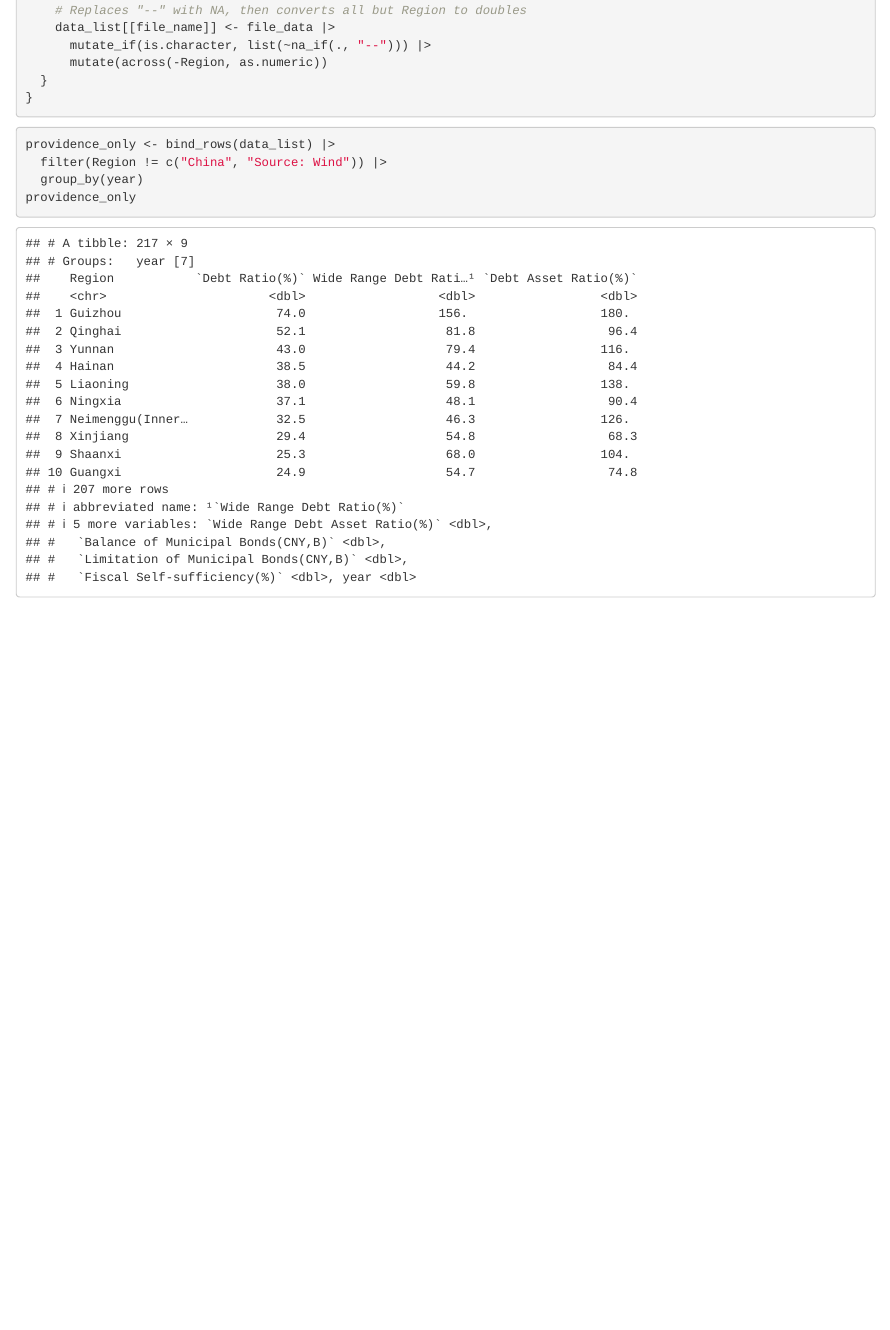
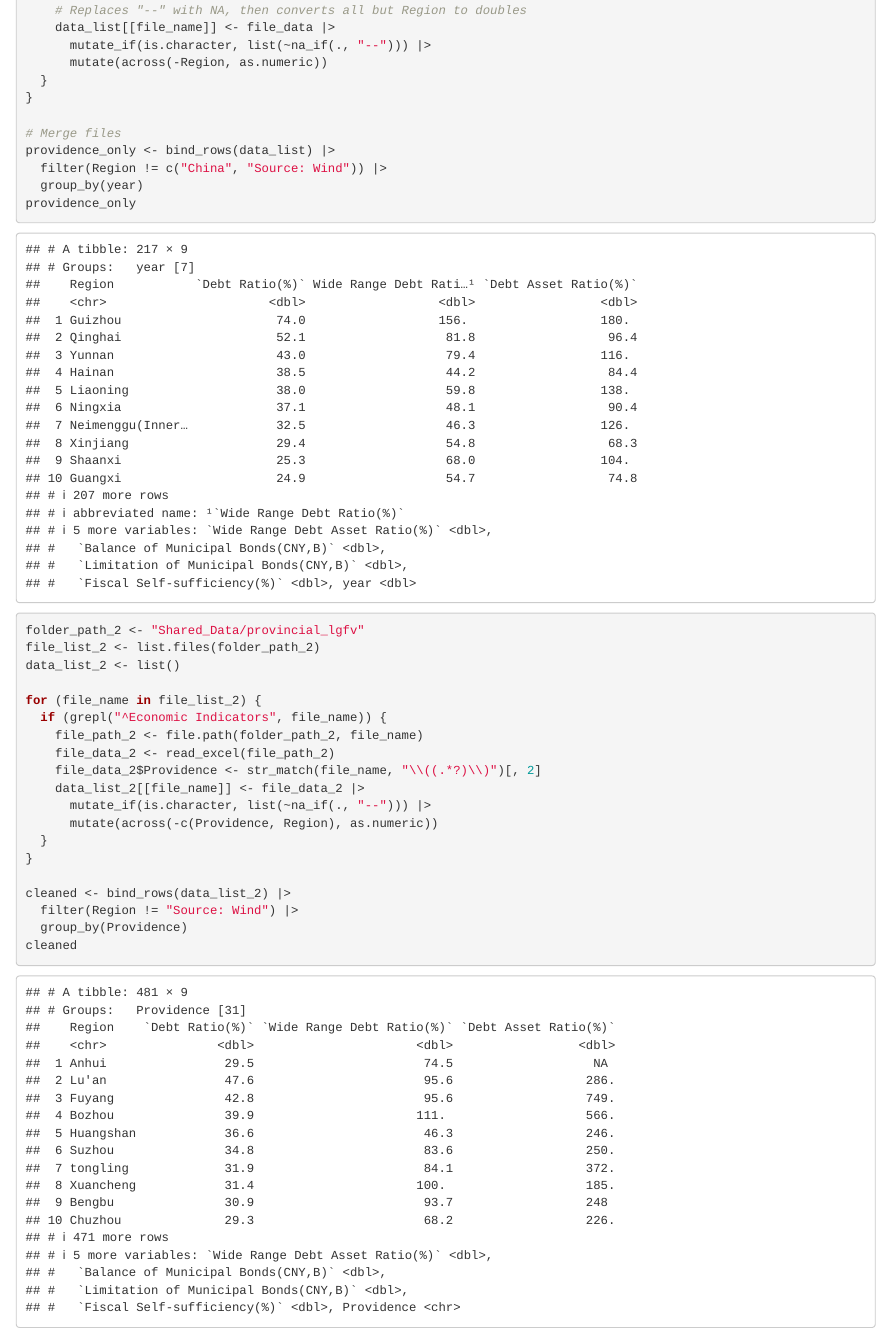
Before and after one commit to ecEthanCar/china-poultion, a Quarto document (work.qmd): the page in a window 1100 px wide, from 2300 px down. The pictures show the output file work.html that the author committed with the source, opened offline.

Commit message:
Added similar importing and cleaning method for merging all files in provincial_lgfv.

````diff
--- a/work.qmd
+++ b/work.qmd
@@ -64,14 +64,35 @@ for (file_name in file_list) {
   }
 }
 
-```
-
-```{r}
-#| merge-files
-
+# Merge files
 providence_only <- bind_rows(data_list) |>
   filter(Region != c("China", "Source: Wind")) |>
   group_by(year)
 providence_only
 
 ```
+
+```{r}
+#| 2022-providence-region-import-data
+
+folder_path_2 <- "Shared_Data/provincial_lgfv"
+file_list_2 <- list.files(folder_path_2)
+data_list_2 <- list()
+
+for (file_name in file_list_2) {
+  if (grepl("^Economic Indicators", file_name)) {
+    file_path_2 <- file.path(folder_path_2, file_name)
+    file_data_2 <- read_excel(file_path_2)
+    file_data_2$Providence <- str_match(file_name, "\\((.*?)\\)")[, 2]
+    data_list_2[[file_name]] <- file_data_2 |>
+      mutate_if(is.character, list(~na_if(., "--"))) |>
+      mutate(across(-c(Providence, Region), as.numeric))
+  }
+}
+
+cleaned <- bind_rows(data_list_2) |>
+  filter(Region != "Source: Wind") |>
+  group_by(Providence)
+cleaned
+
+```
````
Also changed, not shown: work.html, work.qmd (2 more changed lines).
